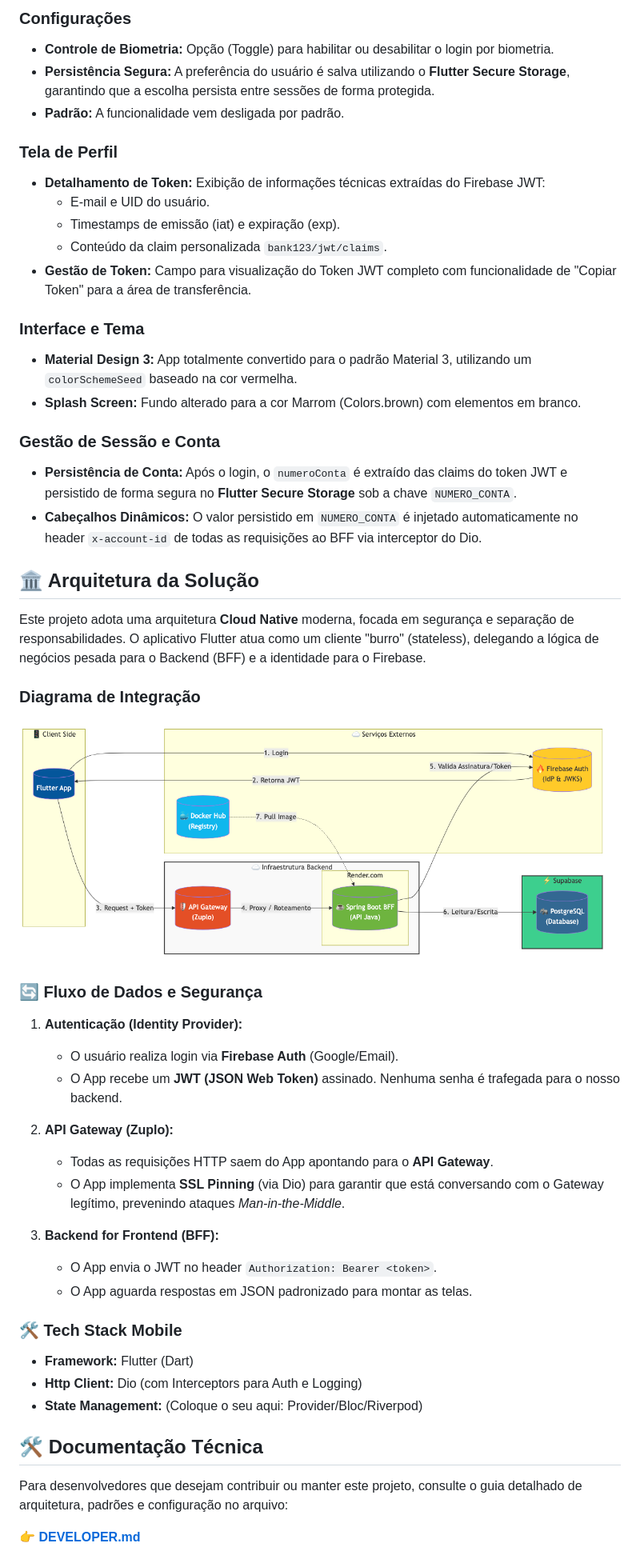
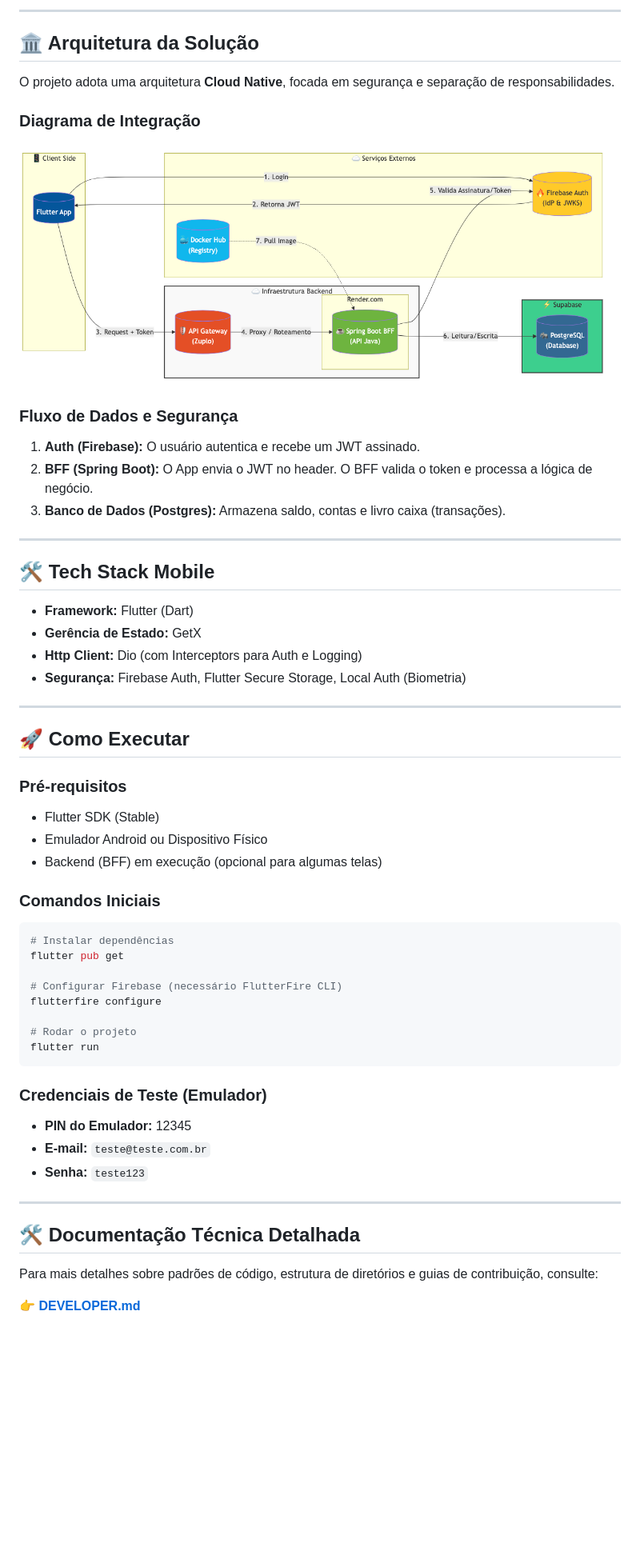
Before and after one commit to slackwarecps/bank123, a Markdown page: README.md, the part around the change printed below. Shown: that part at 80% size. GitHub-like rendering; blank space fills up the shorter version.

````diff
--- a/README.md
+++ b/README.md
@@ -94,25 +39,7 @@ nome do banco bank123_db
-### Configurações
-- **Controle de Biometria:** Opção (Toggle) para habilitar ou desabilitar o login por biometria.
-- **Persistência Segura:** A preferência do usuário é salva utilizando o **Flutter Secure Storage**, garantindo que a escolha persista entre sessões de forma protegida.
-- **Padrão:** A funcionalidade vem desligada por padrão.
-
-### Tela de Perfil
-- **Detalhamento de Token:** Exibição de informações técnicas extraídas do Firebase JWT:
-    - E-mail e UID do usuário.
-    - Timestamps de emissão (iat) e expiração (exp).
-    - Conteúdo da claim personalizada `bank123/jwt/claims`.
-- **Gestão de Token:** Campo para visualização do Token JWT completo com funcionalidade de "Copiar Token" para a área de transferência.
-
-### Interface e Tema
-- **Material Design 3:** App totalmente convertido para o padrão Material 3, utilizando um `colorSchemeSeed` baseado na cor vermelha.
-- **Splash Screen:** Fundo alterado para a cor Marrom (Colors.brown) com elementos em branco.
-
-### Gestão de Sessão e Conta
-- **Persistência de Conta:** Após o login, o `numeroConta` é extraído das claims do token JWT e persistido de forma segura no **Flutter Secure Storage** sob a chave `NUMERO_CONTA`.
-- **Cabeçalhos Dinâmicos:** O valor persistido em `NUMERO_CONTA` é injetado automaticamente no header `x-account-id` de todas as requisições ao BFF via interceptor do Dio.
+---
 
 ## 🏛️ Arquitetura da Solução
 
-Este projeto adota uma arquitetura **Cloud Native** moderna, focada em segurança e separação de responsabilidades. O aplicativo Flutter atua como um cliente "burro" (stateless), delegando a lógica de negócios pesada para o Backend (BFF) e a identidade para o Firebase.
+O projeto adota uma arquitetura **Cloud Native**, focada em segurança e separação de responsabilidades.
 
 ### Diagrama de Integração
@@ -120,24 +47,47 @@ Este projeto adota uma arquitetura **Cloud Native** moderna, focada em seguranç
 
-### 🔄 Fluxo de Dados e Segurança
+### Fluxo de Dados e Segurança
+1.  **Auth (Firebase):** O usuário autentica e recebe um JWT assinado.
+2.  **BFF (Spring Boot):** O App envia o JWT no header. O BFF valida o token e processa a lógica de negócio.
+3.  **Banco de Dados (Postgres):** Armazena saldo, contas e livro caixa (transações).
 
-1.  **Autenticação (Identity Provider):**
-    * O usuário realiza login via **Firebase Auth** (Google/Email).
-    * O App recebe um **JWT (JSON Web Token)** assinado. Nenhuma senha é trafegada para o nosso backend.
+---
 
-2.  **API Gateway (Zuplo):**
-    * Todas as requisições HTTP saem do App apontando para o **API Gateway**.
-    * O App implementa **SSL Pinning** (via Dio) para garantir que está conversando com o Gateway legítimo, prevenindo ataques *Man-in-the-Middle*.
+## 🛠️ Tech Stack Mobile
+* **Framework:** Flutter (Dart)
+* **Gerência de Estado:** GetX
+* **Http Client:** Dio (com Interceptors para Auth e Logging)
+* **Segurança:** Firebase Auth, Flutter Secure Storage, Local Auth (Biometria)
 
-3.  **Backend for Frontend (BFF):**
-    * O App envia o JWT no header `Authorization: Bearer <token>`.
-    * O App aguarda respostas em JSON padronizado para montar as telas.
+---
 
-### 🛠️ Tech Stack Mobile
-* **Framework:** Flutter (Dart)
-* **Http Client:** Dio (com Interceptors para Auth e Logging)
-* **State Management:** (Coloque o seu aqui: Provider/Bloc/Riverpod)
-## 🛠️ Documentação Técnica
+## 🚀 Como Executar
 
-Para desenvolvedores que desejam contribuir ou manter este projeto, consulte o guia detalhado de arquitetura, padrões e configuração no arquivo:
+### Pré-requisitos
+* Flutter SDK (Stable)
+* Emulador Android ou Dispositivo Físico
+* Backend (BFF) em execução (opcional para algumas telas)
+
+### Comandos Iniciais
+```bash
+# Instalar dependências
+flutter pub get
+
+# Configurar Firebase (necessário FlutterFire CLI)
+flutterfire configure
+
+# Rodar o projeto
+flutter run
+```
+
+### Credenciais de Teste (Emulador)
+* **PIN do Emulador:** 12345
+* **E-mail:** `teste@teste.com.br`
+* **Senha:** `teste123`
+
+---
+
+## 🛠️ Documentação Técnica Detalhada
+
+Para mais detalhes sobre padrões de código, estrutura de diretórios e guias de contribuição, consulte:
 
 👉 **[DEVELOPER.md](DEVELOPER.md)**
````
Also changed, not shown: other parts of README.md (+32 -84 lines).
